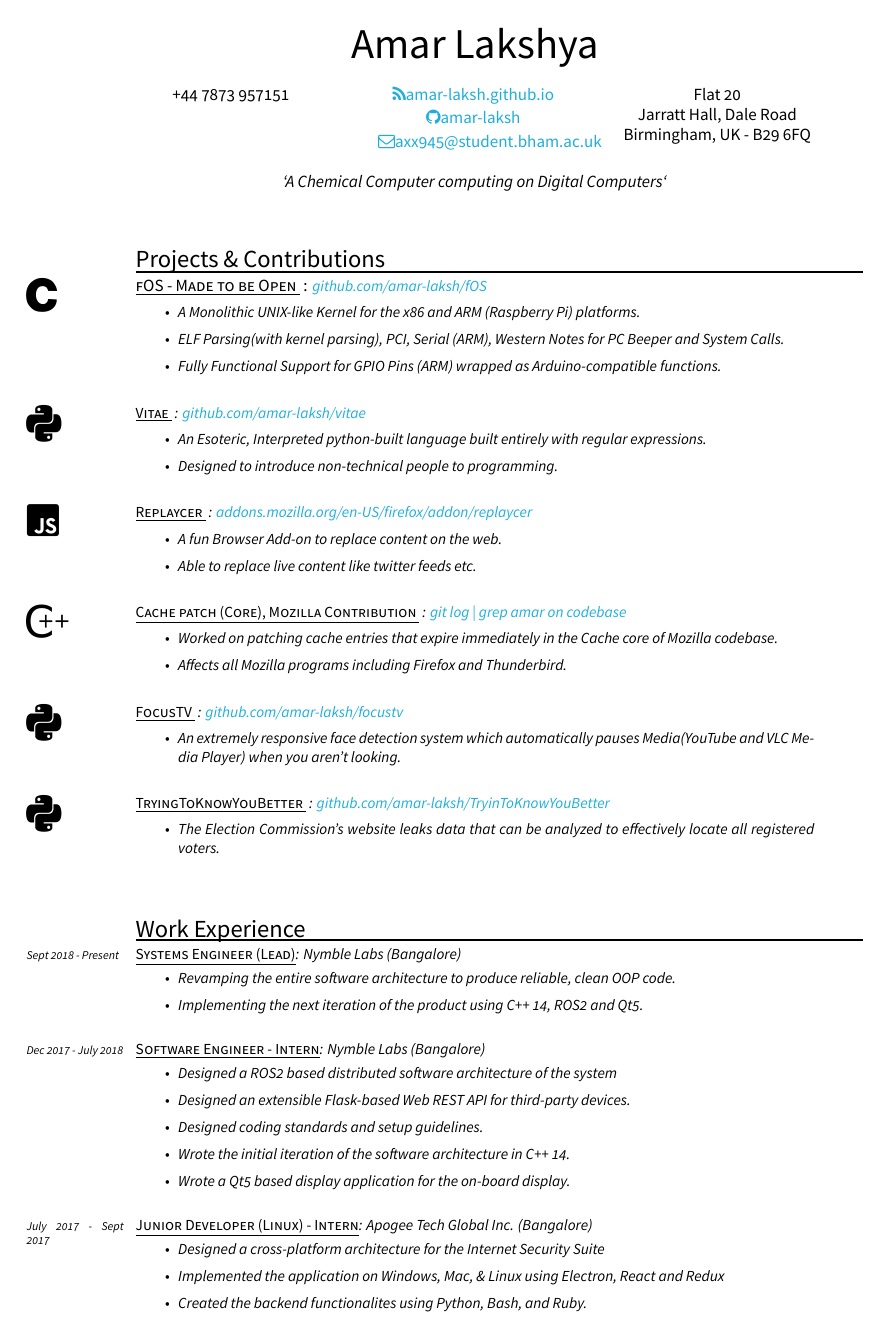
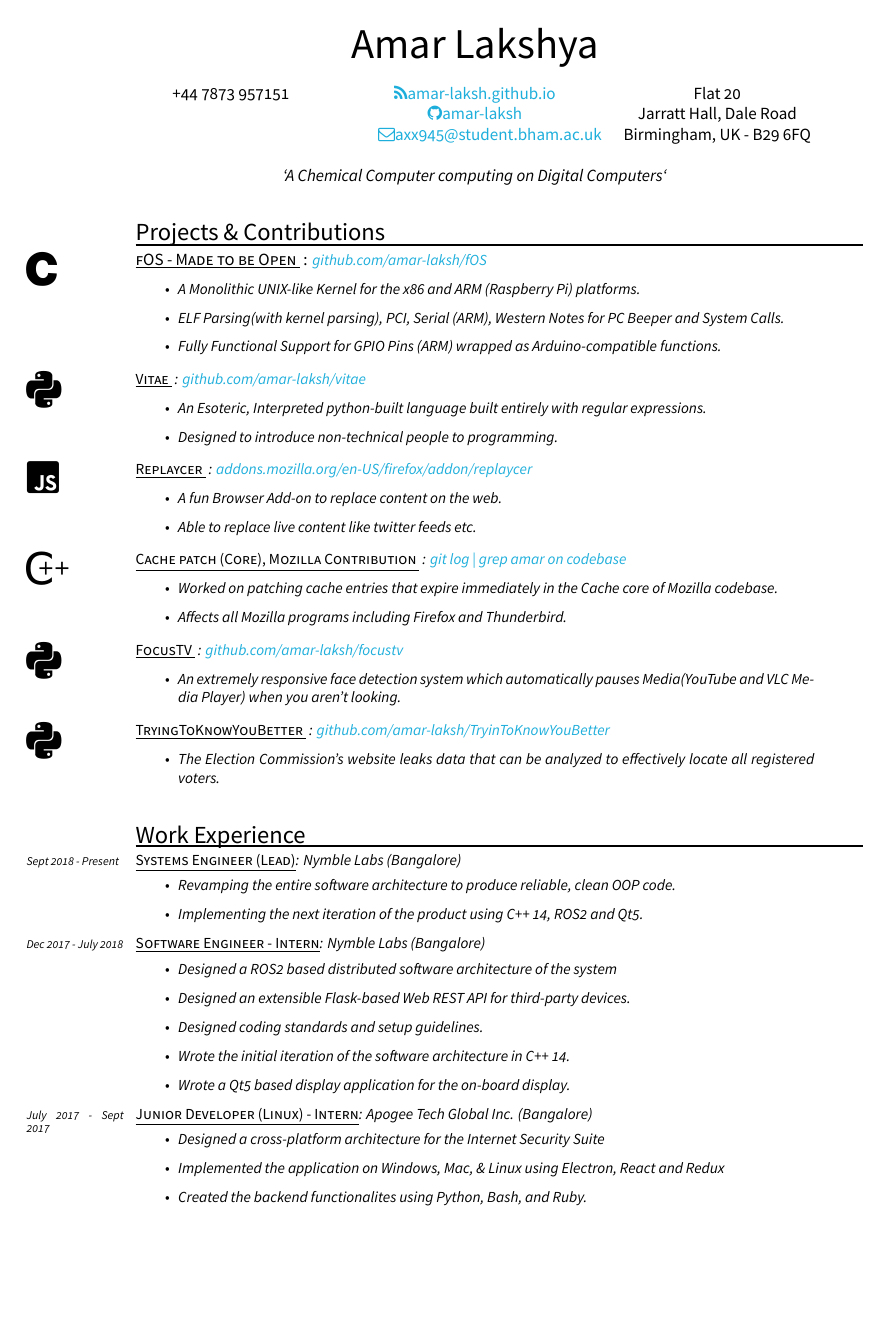
Before and after one commit to amar-laksh/resume_tech, a LaTeX document (template.tex): page 1 of 2. The pictures show the PDF file resume.pdf that the author committed with the source.

Commit message:
removed vspace

```diff
--- a/template.tex
+++ b/template.tex
@@ -94,12 +94,12 @@
 		$if(blog)$
 		\href{http://$blog$}{{\FA \faRss}$blog$}
 		$endif$
-		\vspace{2pt}
+		% \vspace{2pt}
 
 		$if(github)$
 		\href{http://github.com/$github$}{{\FA \faGithub}$github$}
 		$endif$
-		\vspace{2pt}
+		% \vspace{2pt}
 
 		$if(emailprefix)$
 		$if(emailsuffix)$
@@ -117,7 +117,7 @@
 
 	% QUOTE
 	%------------------------------
-	\vspace{1pt}
+	% \vspace{1pt}
 	{\emph{`$quote$`}}
 \end{center}
 
@@ -127,7 +127,7 @@
 $intro$
 $endif$
 
-\vspace{5pt}
+% \vspace{5pt}
 % PROJECTS & RESEARCH
 %------------------------------
 
@@ -148,7 +148,7 @@
 		\vspace{2pt}
 		$endfor$
 \end{itemize}
-\vspace{10pt}
+% \vspace{10pt}
 $endfor$
 $endif$
 % \vfill
@@ -171,7 +171,7 @@
 			\vspace{2pt}
 			$endfor$
 	\end{itemize}
-\vspace{10pt}
+% \vspace{10pt}
 $endfor$
 $endif$
 
@@ -234,13 +234,13 @@
 		\hspace {20pt}
 		$endfor$
 	\newline
-\vspace{10pt}
+% \vspace{10pt}
 $endfor$
 $endif$
 
 
 % \vfill
-\vspace{2pt}
+% \vspace{2pt}
 
 \begin{multicols}{2}
 
```
Also changed, not shown: resume.pdf, template.tex (4 more changed lines).
